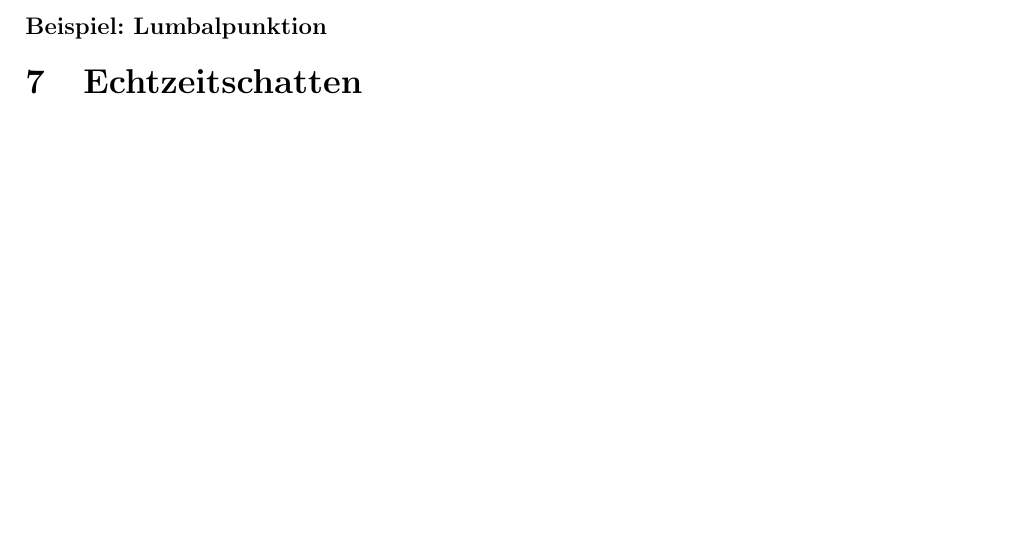
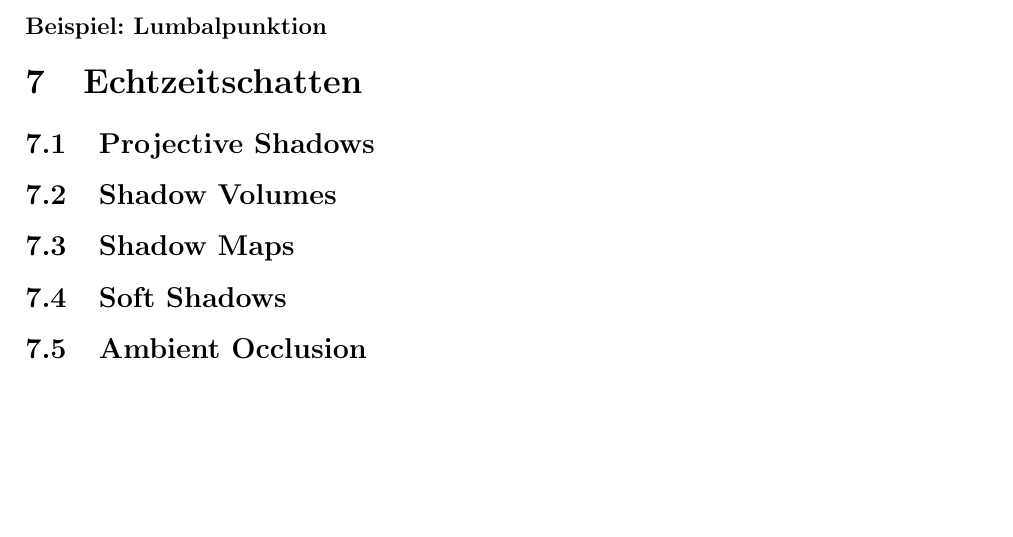
Before and after one commit to exterm/VR2-synopsis, a LaTeX document (synopsis.tex): part of page 15 of 15, cut so that both start at the same text. Compiled offline with pdfLaTeX.

Commit message:
some preliminary TOC work for shadows chapter

```diff
--- a/synopsis.tex
+++ b/synopsis.tex
@@ -652,4 +652,19 @@ Feedback-Möglichkeiten:
 \section{Echtzeitschatten}
 
 
+\subsection{Projective Shadows}
+
+
+\subsection{Shadow Volumes}
+
+
+\subsection{Shadow Maps}
+
+
+\subsection{Soft Shadows}
+
+
+\subsection{Ambient Occlusion}
+
+
 \end{document}
```
